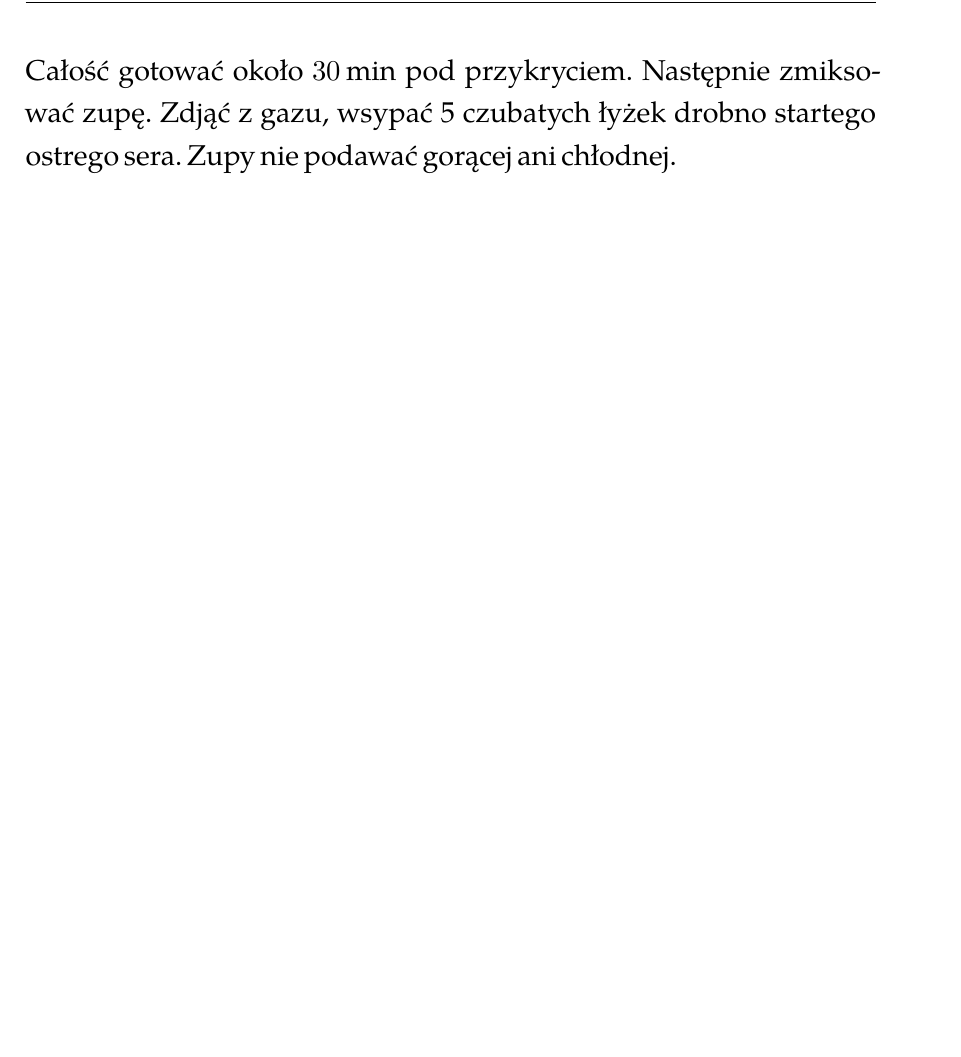
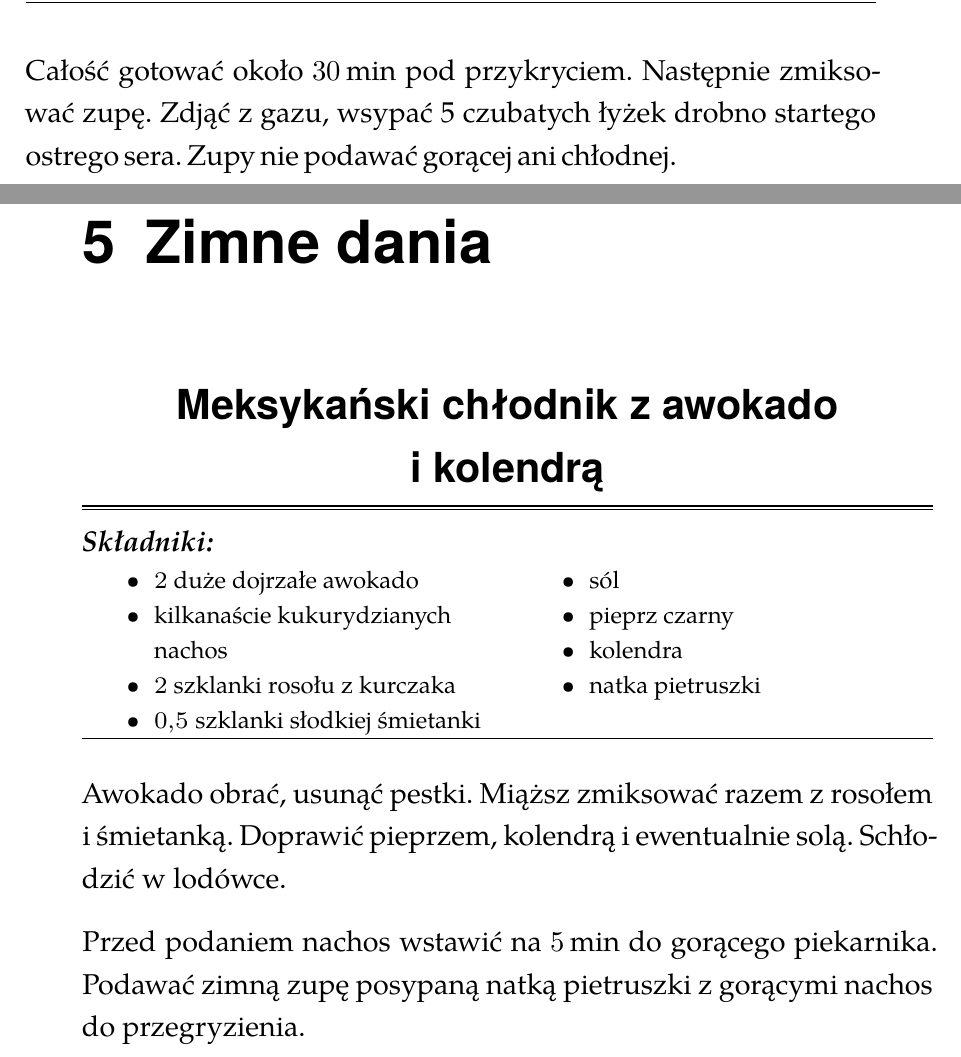
Before and after one commit to Tokariew/kucharek, a LaTeX book (main.tex, which reads src-doc/zimne-dania.tex): part of page 36 of 36 before the commit and two parts of pages 38 and 39 of 40 after it, the two joined at a grey line, cut so that both start at the same text, the shorter picture padded with empty space. Compiled offline with XeLaTeX; a missing font is replaced by an installed copy or a similar font.

Commit message:
Zimne dania

```diff
--- /dev/null
+++ b/src-doc/zimne-dania.tex
@@ -0,0 +1,21 @@
+\documentclass[main.tex]{subfiles}
+\begin{document}
+
+\recipe{Meksykański chłodnik z~awokado i~kolendrą}
+\begin{Ingred}
+    \item \num{2} duże dojrzałe awokado
+    \item kilkanaście kukurydzianych nachos
+    \item \num{2} szklanki rosołu z~kurczaka
+    \item \num{.5} szklanki słodkiej śmietanki
+    \item sól
+    \item pieprz czarny
+    \item kolendra
+    \item natka pietruszki
+\end{Ingred}
+
+Awokado obrać, usunąć pestki. Miąższ zmiksować razem z~rosołem i~śmietanką.
+Doprawić pieprzem, kolendrą i~ewentualnie solą. Schłodzić w~lodówce.
+
+Przed podaniem nachos wstawić na \qty{5}{\minute} do gorącego piekarnika.
+Podawać zimną zupę posypaną natką pietruszki z~gorącymi nachos do
+przegryzienia.
```
Also changed, not shown: main.tex (+4 -0 lines), src-doc/zimne-dania.tex (33 more changed lines).
